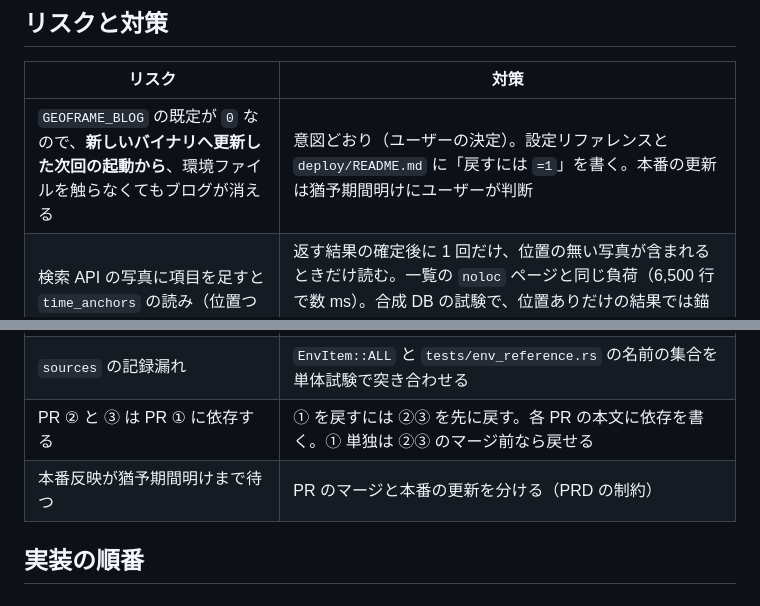
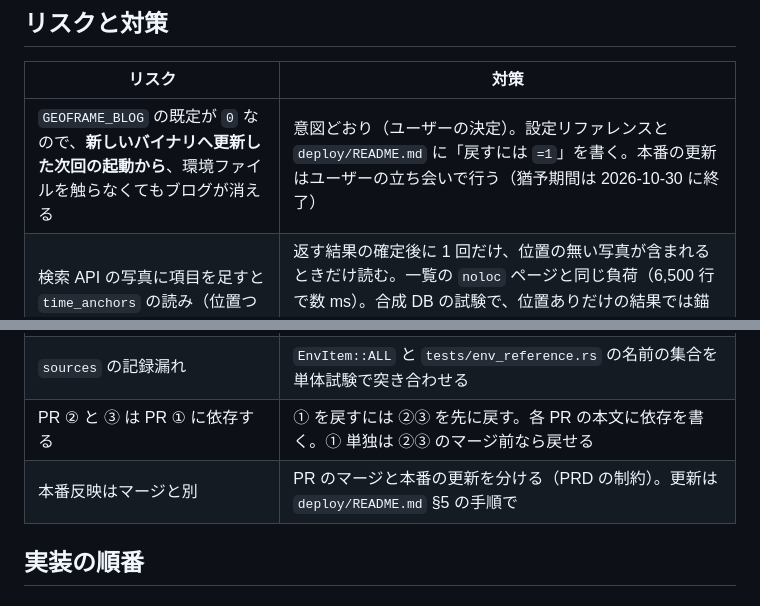
Before and after one commit to ysogabe/geoframe, a Markdown page: docs/admin-rework/design.md, 2 parts joined by grey strips. Drawn GitHub-style.

```diff
--- a/docs/admin-rework/design.md
+++ b/docs/admin-rework/design.md
@@ -427,7 +427,7 @@ Node は CI で必須（runner に同梱。`package.json` は置かない）。N
 
 | リスク | 対策 |
 |---|---|
-| `GEOFRAME_BLOG` の既定が `0` なので、**新しいバイナリへ更新した次回の起動から**、環境ファイルを触らなくてもブログが消える | 意図どおり（ユーザーの決定）。設定リファレンスと `deploy/README.md` に「戻すには `=1`」を書く。本番の更新は猶予期間明けにユーザーが判断 |
+| `GEOFRAME_BLOG` の既定が `0` なので、**新しいバイナリへ更新した次回の起動から**、環境ファイルを触らなくてもブログが消える | 意図どおり（ユーザーの決定）。設定リファレンスと `deploy/README.md` に「戻すには `=1`」を書く。本番の更新はユーザーの立ち会いで行う（猶予期間は 2026-10-30 に終了） |
 | 検索 API の写真に項目を足すと `time_anchors` の読み（位置つき写真の全件）が検索ごとに増える | 返す結果の確定後に 1 回だけ、位置の無い写真が含まれるときだけ読む。一覧の `noloc` ページと同じ負荷（6,500 行で数 ms）。合成 DB の試験で、位置ありだけの結果では錨の問い合わせが無いこと（`time_anchors` の呼び出し回数を数える）と、同じ写真の `hint`・`suggest` が一覧と検索で一致することを確かめる |
 | 一覧の全フィルタで `hint` を付けると `all` のページでも `time_anchors` を読む | ページ内に位置なしの行があるときだけ読む |
 | CSS 統合で `.hidden`・`#toast` が衝突 | 場面・ビューアだけ `.ps-`。`#toast` は `admin.css` の 1 つにする |
@@ -436,7 +436,7 @@ Node は CI で必須（runner に同梱。`package.json` は置かない）。N
 | `today_utc` の読みが失敗する（表が無い旧 DB、ロック） | `null` にして 200。設定の表示は DB に依存しない |
 | `sources` の記録漏れ | `EnvItem::ALL` と `tests/env_reference.rs` の名前の集合を単体試験で突き合わせる |
 | PR ② と ③ は PR ① に依存する | ① を戻すには ②③ を先に戻す。各 PR の本文に依存を書く。① 単独は ②③ のマージ前なら戻せる |
-| 本番反映が猶予期間明けまで待つ | PR のマージと本番の更新を分ける（PRD の制約） |
+| 本番反映はマージと別 | PR のマージと本番の更新を分ける（PRD の制約）。更新は `deploy/README.md` §5 の手順で |
 
 ## 実装の順番
 
```
Also changed, not shown: other parts of docs/admin-rework/design.md (+3 -3 lines), docs/admin-rework/prd.md (+2 -2 lines), docs/admin-rework/tasks.md (added, +13 -0 lines).
